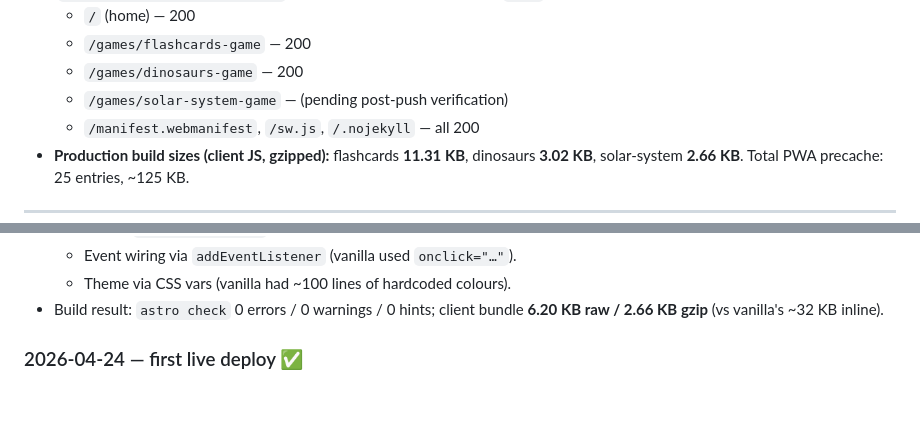
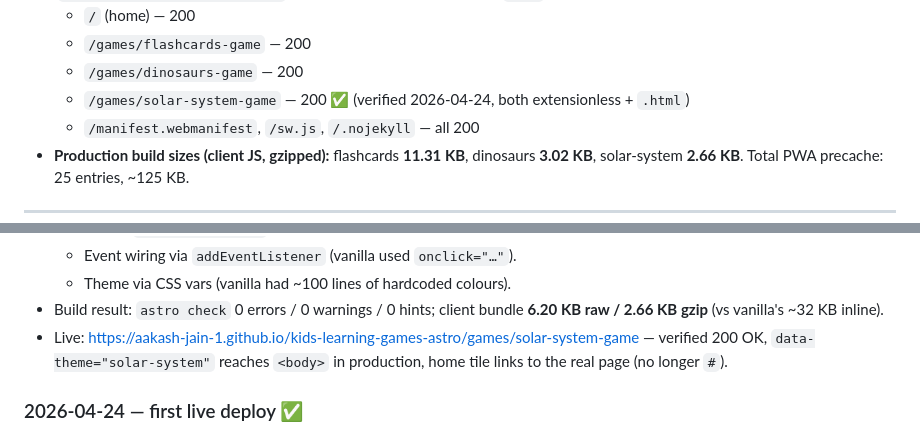
Before and after one commit to aakash-jain-1/kids-learning-games-astro, a Markdown page: PROGRESS.md, 2 parts joined by grey strips. Drawn GitHub-style; blank space fills up the shorter version.

Commit message:
docs: confirm Solar System live deploy (200 OK)
Post-deploy smoke test complete — all three ported games + PWA assets
return 200 from https://aakash-jain-1.github.io/kids-learning-games-astro/.
Replaces the "(pending post-push verification)" placeholder in PROGRESS.md.

Made-with: Cursor

```diff
--- a/PROGRESS.md
+++ b/PROGRESS.md
@@ -111,7 +111,7 @@ or (b) document a one-off exception.
   - `/` (home) — 200
   - `/games/flashcards-game` — 200
   - `/games/dinosaurs-game` — 200
-  - `/games/solar-system-game` — (pending post-push verification)
+  - `/games/solar-system-game` — 200 ✅ (verified 2026-04-24, both extensionless + `.html`)
   - `/manifest.webmanifest`, `/sw.js`, `/.nojekyll` — all 200
 - **Production build sizes (client JS, gzipped):** flashcards **11.31 KB**, dinosaurs **3.02 KB**, solar-system **2.66 KB**. Total PWA precache: 25 entries, ~125 KB.
 
@@ -181,6 +181,7 @@ confirmation that adding a new card-machine game is a ~600-line change
   - Theme via CSS vars (vanilla had ~100 lines of hardcoded colours).
 - Build result: `astro check` 0 errors / 0 warnings / 0 hints; client
   bundle **6.20 KB raw / 2.66 KB gzip** (vs vanilla's ~32 KB inline).
+- Live: https://aakash-jain-1.github.io/kids-learning-games-astro/games/solar-system-game — verified 200 OK, `data-theme="solar-system"` reaches `<body>` in production, home tile links to the real page (no longer `#`).
 
 ### 2026-04-24 — first live deploy ✅
 
```
